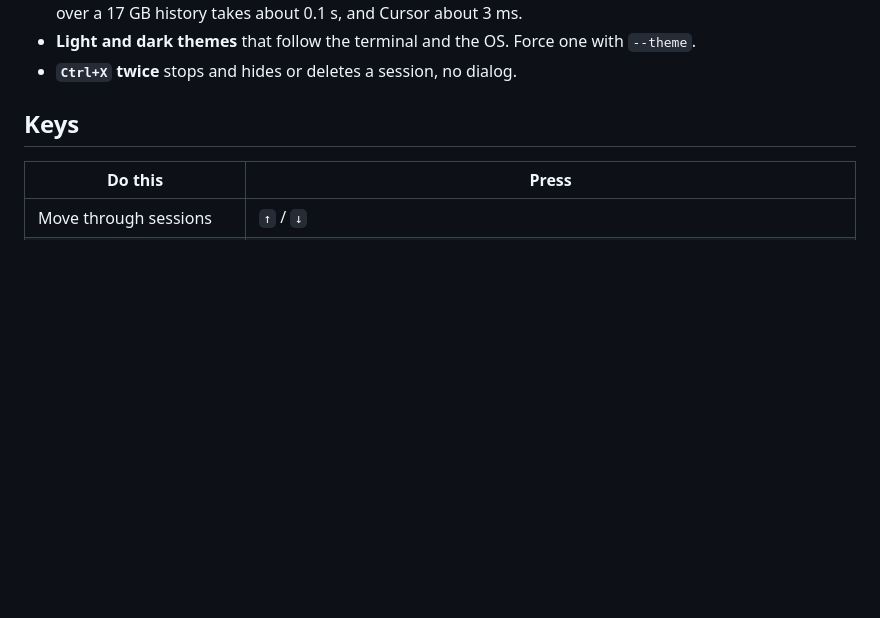
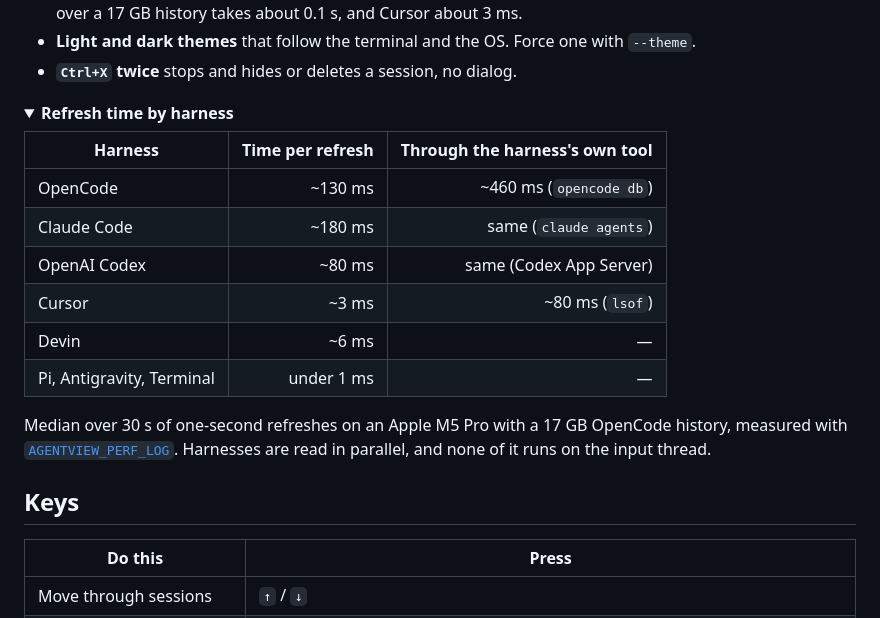
Before and after one commit to moritzWa/agentview, a Markdown page: README.md, the part around one of its changes. Drawn GitHub-style; folded sections open; blank space fills up the shorter version.

Commit message:
README: table of refresh time per harness

```diff
--- a/README.md
+++ b/README.md
@@ -79,3 +79,19 @@ own interface.
   `--theme`.
 - **`Ctrl+X` twice** stops and hides or deletes a session, no dialog.
 
+<details>
+<summary><strong>Refresh time by harness</strong></summary>
+
+| Harness | Time per refresh | Through the harness's own tool |
+| --- | ---: | ---: |
+| OpenCode | ~130 ms | ~460 ms (`opencode db`) |
+| Claude Code | ~180 ms | same (`claude agents`) |
+| OpenAI Codex | ~80 ms | same (Codex App Server) |
+| Cursor | ~3 ms | ~80 ms (`lsof`) |
+| Devin | ~6 ms | — |
+| Pi, Antigravity, Terminal | under 1 ms | — |
+
+Median over 30 s of one-second refreshes on an Apple M5 Pro with a 17 GB OpenCode history,
+measured with [`AGENTVIEW_PERF_LOG`](docs/cli.md#timing-log). Harnesses are
+read in parallel, and none of it runs on the input thread.
+
```
Also changed, not shown: other parts of README.md (+2 -0 lines).
